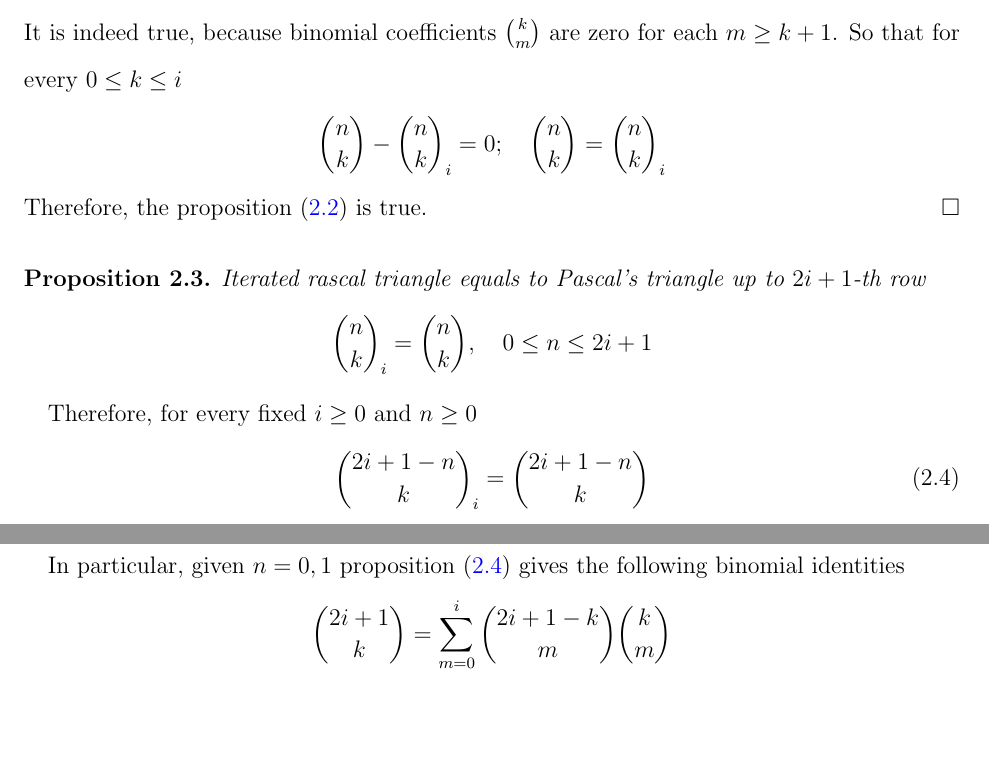
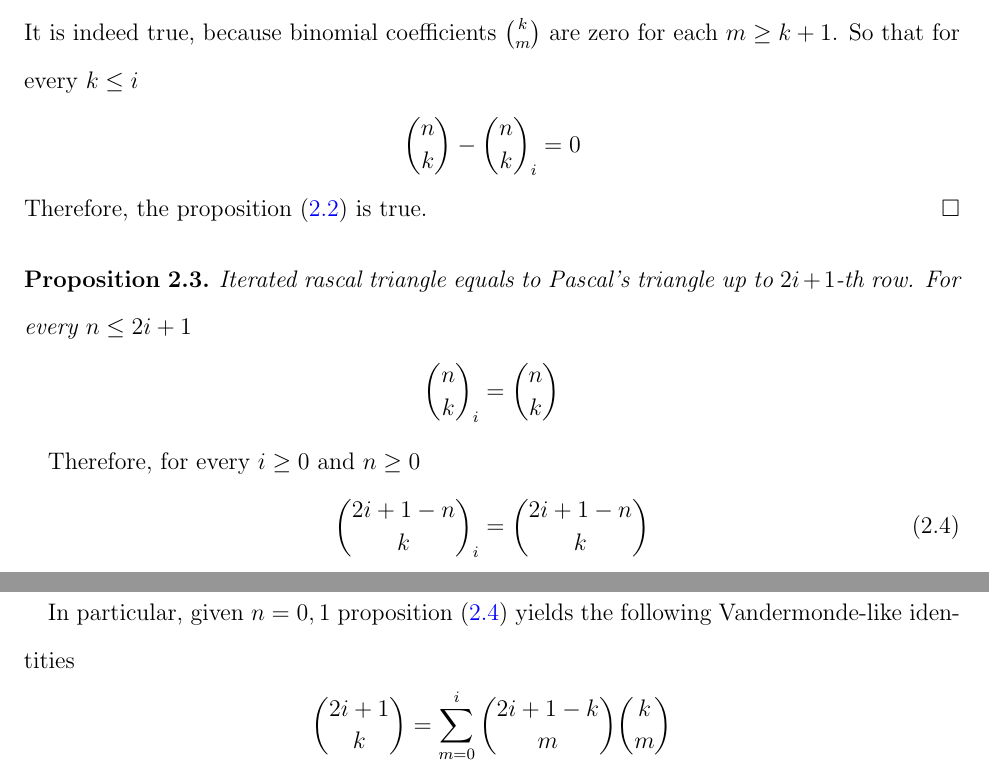
Before and after one commit to kolosovpetro/IdentitiesInRascalTriangle, a LaTeX paper (src/IdentitiesInRascalTriangle.tex, which reads src/sections/03_binomial_identities_in_iterated_rascal_triangles.tex): two parts of pages 4 and 5 of 12 before the commit and two parts of pages 4 and 6 of 12 after it, joined at a grey line, cut so that both start at the same text, the shorter picture padded with empty space. Compiled offline with pdfLaTeX.

Commit message:
decrease cognitive load

```diff
--- a/src/sections/03_binomial_identities_in_iterated_rascal_triangles.tex
+++ b/src/sections/03_binomial_identities_in_iterated_rascal_triangles.tex
@@ -45,19 +52,21 @@ Applying binomial coefficients symmetry principle we obtain
+        \sum_{m=k+1}^{i} \binom{n-k}{m} \binom{k}{m} = 0
     \end{align*}
     It is indeed true, because binomial coefficients $\binom{k}{m}$ are zero for each $m \geq k+1$.
-    So that for every $0 \leq k \leq i$
+    So that for every $k \leq i$
     \begin{align*}
-        \binom{n}{k} - \rascalNumber{n}{k}{i} = 0; \quad \binom{n}{k} = \rascalNumber{n}{k}{i}
+        \binom{n}{k} - \rascalNumber{n}{k}{i} = 0
     \end{align*}
     Therefore, the proposition~\eqref{prop:rascal-binomial-identity-for-i} is true.
 \end{proof}
 \begin{proposition}
     \label{prop:odd-row-proposition}
-    Iterated rascal triangle equals to Pascal's triangle up to $2i+1$-th row
+    Iterated rascal triangle equals to Pascal's triangle up to $2i+1$-th row.
+    For every $n \leq 2i+1$
     \begin{align*}
-        \rascalNumber{n}{k}{i} = \binom{n}{k}, \quad 0 \leq n \leq 2i+1
+        \rascalNumber{n}{k}{i} = \binom{n}{k}
     \end{align*}
 \end{proposition}
-Therefore, for every fixed $i \geq 0$ and $n \geq 0$
+Therefore, for every $i \geq 0$ and $n \geq 0$
 \begin{equation}
     \rascalNumber{2i+1-n}{k}{i} = \binom{2i+1-n}{k}
     \label{eq:odd-row-identity}
@@ -87,13 +90,5 @@ Moreover, equation~\eqref{eq:odd-row-identity} gives Vandermonde-like identity
-\end{proposition}
-In particular, given $n=0,1$ proposition~\eqref{prop:vandermonde-like-identity}
-gives the following binomial identities
-\begin{align*}
-    \binom{2i+1}{k} &= \sum_{m=0}^{i} \binom{2i+1-k}{m} \binom{k}{m} \\
-    \binom{2i}{k}   &= \sum_{m=0}^{i} \binom{2i-k}{m} \binom{k}{m}
-\end{align*}
 \begin{proof}
     Proof of proposition~\eqref{prop:odd-row-proposition}.
-%    We have three possible relations between $i,k$: $k<i$, $k=i$, $k > i$.
     We have to prove that for every $i,k$
     \begin{equation*}
         \sum_{m=0}^{k} \binom{2i+1-n-k}{m} \binom{k}{m} - \sum_{m=0}^{i} \binom{2i+1-n-k}{m} \binom{k}{m} = 0
@@ -124,3 +123,10 @@ gives the following binomial identities
+\end{proposition}
+In particular, given $n=0,1$ proposition~\eqref{prop:vandermonde-like-identity}
+yields the following Vandermonde-like identities
+\begin{align*}
+    \binom{2i+1}{k} &= \sum_{m=0}^{i} \binom{2i+1-k}{m} \binom{k}{m} \\
+    \binom{2i}{k}   &= \sum_{m=0}^{i} \binom{2i-k}{m} \binom{k}{m}
+\end{align*}
 
 Now, let's smoothly switch our focus to finite differences of binomial coefficients and iterated rascal numbers.
 Considering the table of differences $\binom{n}{k}-\rascalNumber{n}{k}{3}$
```
Also changed, not shown: out/IdentitiesInRascalTriangle.pdf, src/sections/03_binomial_identities_in_iterated_rascal_triangles.tex (29 more changed lines).
